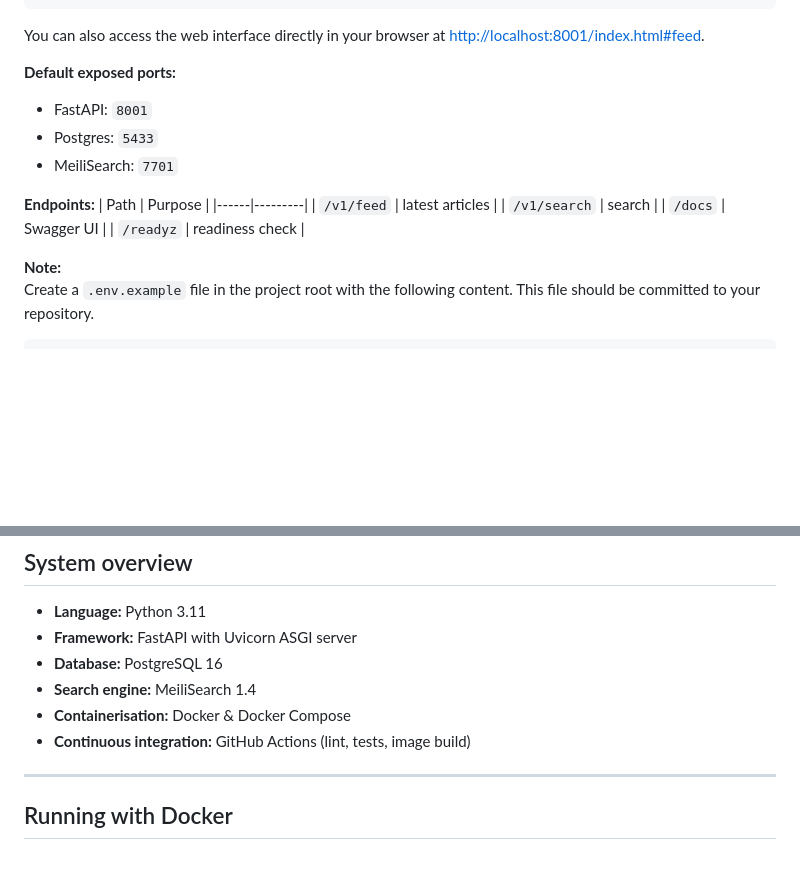
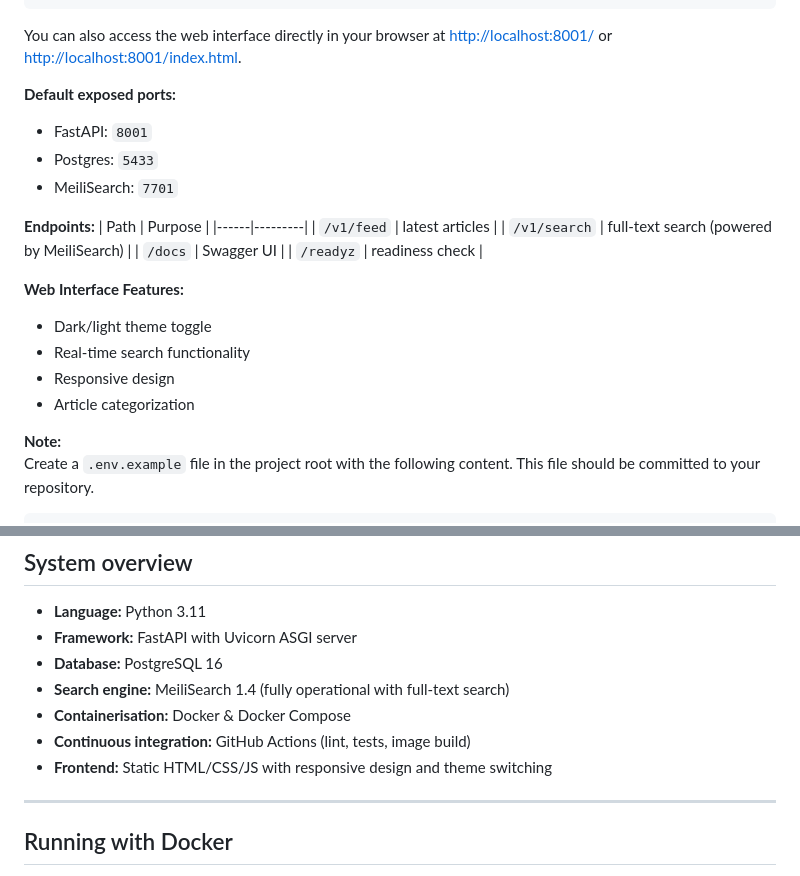
Before and after one commit to Newsnest1/News-Nest1, a Markdown page: README.md, 2 parts joined by grey strips. GitHub-like rendering; blank space fills up the shorter version.

Commit message:
Update README: Reflect current application state
- Updated web interface URLs to show both root and index.html paths
- Enhanced search endpoint description to highlight MeiliSearch integration
- Added web interface features section (theme toggle, search, responsive design)
- Updated system overview to mention fully operational search functionality
- Added frontend technology stack information

````diff
--- a/README.md
+++ b/README.md
@@ -37,7 +37,7 @@ docker compose up --build -d
 curl http://localhost:8001/v1/feed | head
 ```
 
-You can also access the web interface directly in your browser at [http://localhost:8001/index.html#feed](http://localhost:8001/index.html#feed).
+You can also access the web interface directly in your browser at [http://localhost:8001/](http://localhost:8001/) or [http://localhost:8001/index.html](http://localhost:8001/index.html).
 
 **Default exposed ports:**
 - FastAPI: `8001`
@@ -48,9 +48,15 @@ You can also access the web interface directly in your browser at [http://localh
 | Path | Purpose |
 |------|---------|
 | `/v1/feed` | latest articles |
-| `/v1/search` | search |
+| `/v1/search` | full-text search (powered by MeiliSearch) |
 | `/docs` | Swagger UI |
 | `/readyz` | readiness check |
+
+**Web Interface Features:**
+- Dark/light theme toggle
+- Real-time search functionality
+- Responsive design
+- Article categorization
 
 **Note:**
 Create a `.env.example` file in the project root with the following content. This file should be committed to your repository.
@@ -72,9 +78,10 @@ Then create a `.env` file (`cp .env.example .env`) and replace the placeholder v
 * **Language:** Python 3.11
 * **Framework:** FastAPI with Uvicorn ASGI server
 * **Database:** PostgreSQL 16
-* **Search engine:** MeiliSearch 1.4
+* **Search engine:** MeiliSearch 1.4 (fully operational with full-text search)
 * **Containerisation:** Docker & Docker Compose
 * **Continuous integration:** GitHub Actions (lint, tests, image build)
+* **Frontend:** Static HTML/CSS/JS with responsive design and theme switching
 
 ---
 
````
